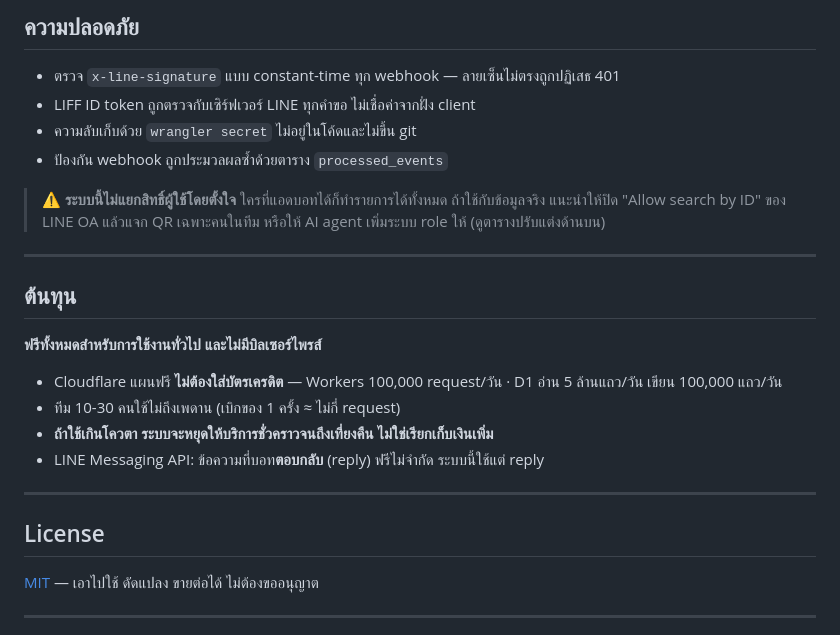
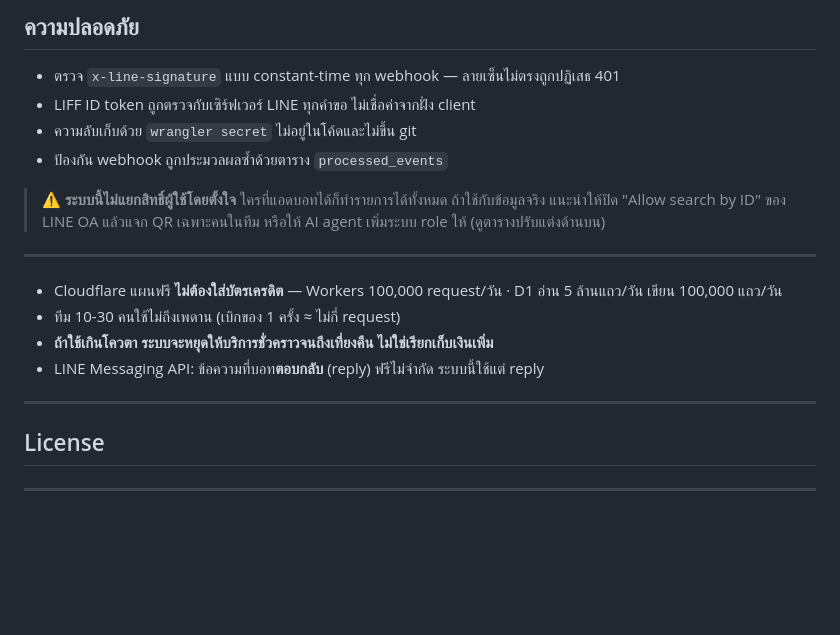
Before and after one commit to aonzass11-source/line-stock, a Markdown page: README.md, the part around the change. Drawn GitHub-style; blank space fills up the shorter version.

```diff
--- a/README.md
+++ b/README.md
@@ -193,9 +193,6 @@ richmenu/           ดีไซน์ริชเมนู + สคริปต
 
 ---
 
-## ต้นทุน
-
-**ฟรีทั้งหมดสำหรับการใช้งานทั่วไป และไม่มีบิลเซอร์ไพรส์**
 
 - Cloudflare แผนฟรี **ไม่ต้องใส่บัตรเครดิต** — Workers 100,000 request/วัน · D1 อ่าน 5 ล้านแถว/วัน เขียน 100,000 แถว/วัน
 - ทีม 10-30 คนใช้ไม่ถึงเพดาน (เบิกของ 1 ครั้ง ≈ ไม่กี่ request)
@@ -205,8 +202,6 @@ richmenu/           ดีไซน์ริชเมนู + สคริปต
 ---
 
 ## License
-
-[MIT](LICENSE) — เอาไปใช้ ดัดแปลง ขายต่อได้ ไม่ต้องขออนุญาต
 
 ---
 
```
